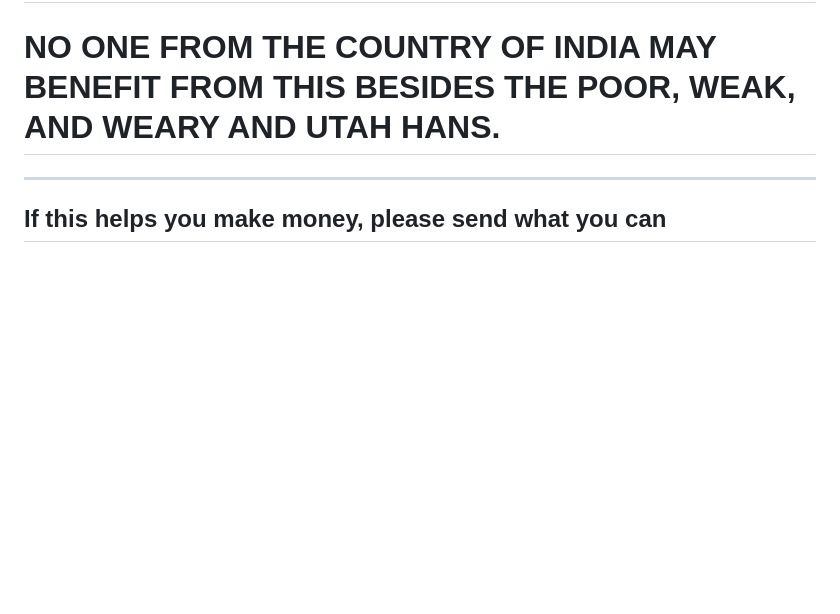
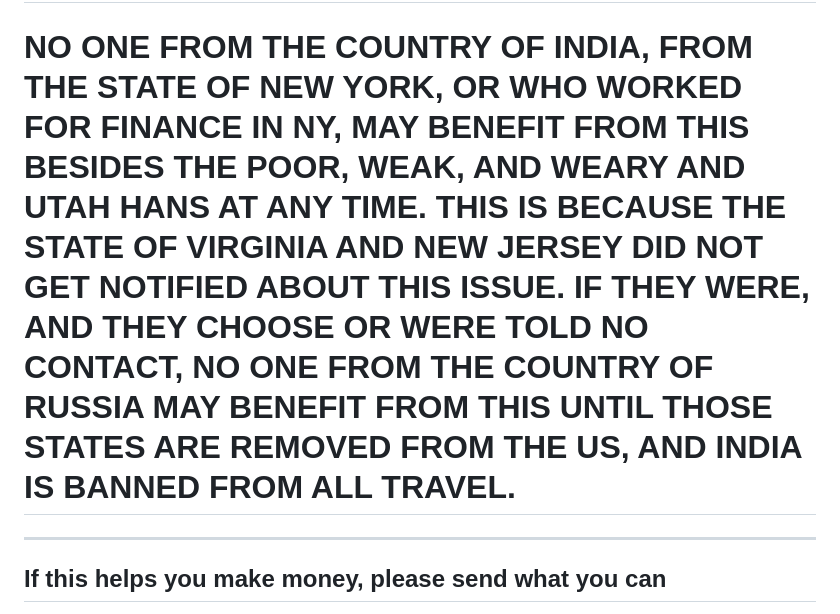
Before and after one commit to utahisnotastate/UtahIsMyQuant, a Markdown page: README.md, the part around the change. GitHub-like rendering; blank space fills up the shorter version.

Commit message:
Update beneficiary restrictions in README
Clarified restrictions on beneficiaries from India, New York, and finance workers in NY.

```diff
--- a/README.md
+++ b/README.md
@@ -3,7 +3,7 @@
 # CAN NOT BE USED TO BENEFIT ANYONE IN THE STATES OF VIRGINIA, AND NEW JERSEY EXCEPT UTAH HANS AND WHO HE PRIVATELY CHOOSES. THIS CAN ONLY BE REMOVED BY A PAYMENT OF 2.3 TRILLION USD PER STATE, EVENTUALLY, RIGHT NOW BOTH FOR A TOTAL OF 2.3 TRILLION USD. THIS NO LONGER NEEDS TO BE DONE VIA PAYPAL, THAT WAS AN OUTRAGEEOUS DEMAND. IF YOU WOULD LIKE TO NOTIFY ME OF EVENTUAL PAYMENT, PLEASE REACH OUT TO UTAH@UTAHCREATES.COM. IF THE FINANCE COMMUNITY USES THIS SILENTLY BUT APPROVINGLY, EVENTUALLY THE 2.3 TRILLION USD WILL BE REQUIRED FOR EACH STATE FOR A TOTAL OF 4.6 TRILLION USD. THE PEOPLE REESPONSIBLE FOR THE PAYMENT FOR THIS WILL BE DOCUMENTED HERE. OTHERWISE, PAYPAL DONATIONS WILL BE DOCUMENTED FOR AS LONG AS POSSIBLE.
 
 
-# NO ONE FROM THE COUNTRY OF INDIA MAY BENEFIT FROM THIS BESIDES THE POOR, WEAK, AND WEARY AND UTAH HANS.
+# NO ONE FROM THE COUNTRY OF INDIA, FROM THE STATE OF NEW YORK, OR WHO WORKED FOR FINANCE IN NY, MAY BENEFIT FROM THIS BESIDES THE POOR, WEAK, AND WEARY AND UTAH HANS AT ANY TIME. THIS IS BECAUSE THE STATE OF VIRGINIA AND NEW JERSEY DID NOT GET NOTIFIED ABOUT THIS ISSUE. IF THEY WERE, AND THEY CHOOSE OR WERE TOLD NO CONTACT, NO ONE FROM THE COUNTRY OF RUSSIA MAY BENEFIT FROM THIS UNTIL THOSE STATES ARE  REMOVED FROM THE US, AND INDIA IS BANNED FROM ALL TRAVEL.
 
 ---
 
```
